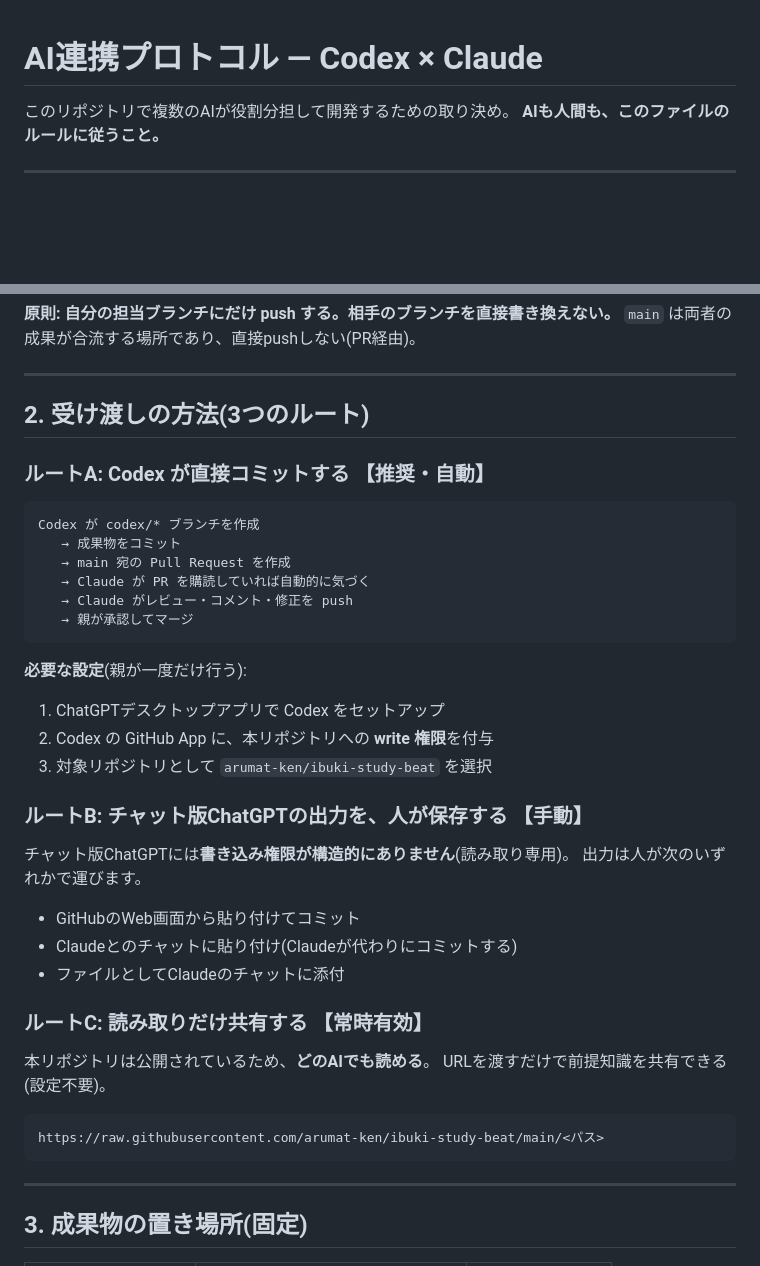
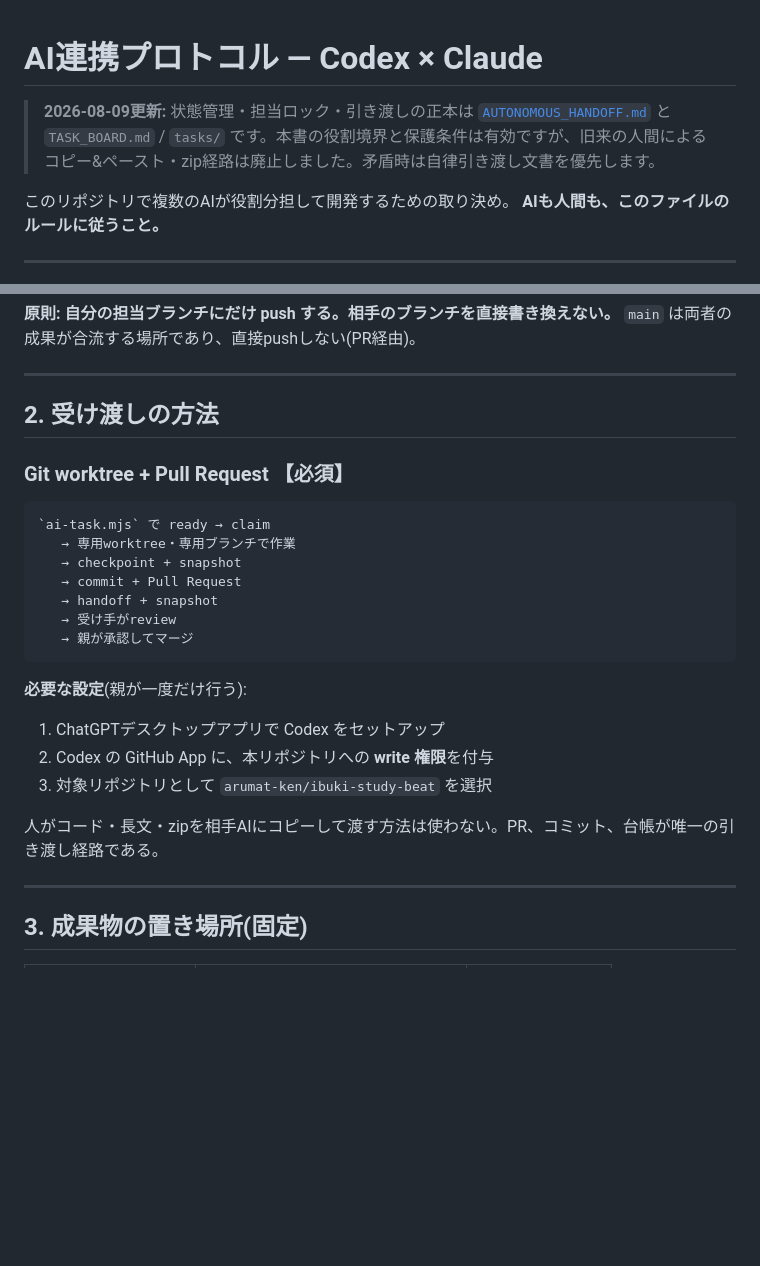
Before and after one commit to arumat-ken/ibuki-study-beat, a Markdown page: docs/exchange/PROTOCOL.md, 2 parts joined by grey strips. GitHub-like rendering; blank space fills up the shorter version.

````diff
--- a/docs/exchange/PROTOCOL.md
+++ b/docs/exchange/PROTOCOL.md
@@ -1,4 +1,6 @@
 # AI連携プロトコル — Codex × Claude
+
+> **2026-08-09更新:** 状態管理・担当ロック・引き渡しの正本は [`AUTONOMOUS_HANDOFF.md`](AUTONOMOUS_HANDOFF.md) と `TASK_BOARD.md` / `tasks/` です。本書の役割境界と保護条件は有効ですが、旧来の人間によるコピー&ペースト・zip経路は廃止しました。矛盾時は自律引き渡し文書を優先します。
 
 このリポジトリで複数のAIが役割分担して開発するための取り決め。
 **AIも人間も、このファイルのルールに従うこと。**
@@ -18,16 +20,17 @@
 
 ---
 
-## 2. 受け渡しの方法(3つのルート)
+## 2. 受け渡しの方法
 
-### ルートA: Codex が直接コミットする 【推奨・自動】
+### Git worktree + Pull Request 【必須】
 
 ```
-Codex が codex/* ブランチを作成
-   → 成果物をコミット
-   → main 宛の Pull Request を作成
-   → Claude が PR を購読していれば自動的に気づく
-   → Claude がレビュー・コメント・修正を push
+`ai-task.mjs` で ready → claim
+   → 専用worktree・専用ブランチで作業
+   → checkpoint + snapshot
+   → commit + Pull Request
+   → handoff + snapshot
+   → 受け手がreview
    → 親が承認してマージ
 ```
 
@@ -36,23 +39,7 @@ Codex が codex/* ブランチを作成
 2. Codex の GitHub App に、本リポジトリへの **write 権限**を付与
 3. 対象リポジトリとして `arumat-ken/ibuki-study-beat` を選択
 
-### ルートB: チャット版ChatGPTの出力を、人が保存する 【手動】
-
-チャット版ChatGPTには**書き込み権限が構造的にありません**(読み取り専用)。
-出力は人が次のいずれかで運びます。
-
-- GitHubのWeb画面から貼り付けてコミット
-- Claudeとのチャットに貼り付け(Claudeが代わりにコミットする)
-- ファイルとしてClaudeのチャットに添付
-
-### ルートC: 読み取りだけ共有する 【常時有効】
-
-本リポジトリは公開されているため、**どのAIでも読める**。
-URLを渡すだけで前提知識を共有できる(設定不要)。
-
-```
-https://raw.githubusercontent.com/arumat-ken/ibuki-study-beat/main/<パス>
-```
+人がコード・長文・zipを相手AIにコピーして渡す方法は使わない。PR、コミット、台帳が唯一の引き渡し経路である。
 
 ---
 
````
